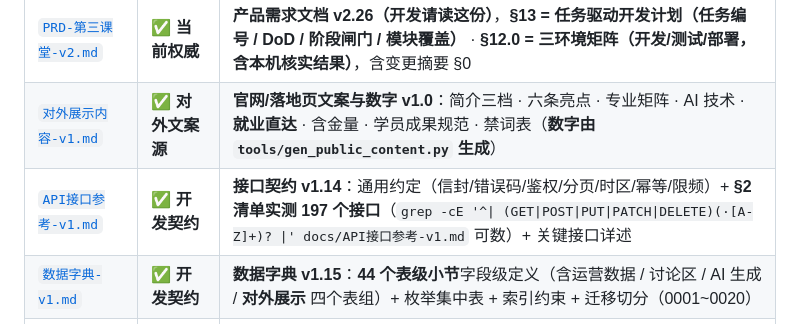
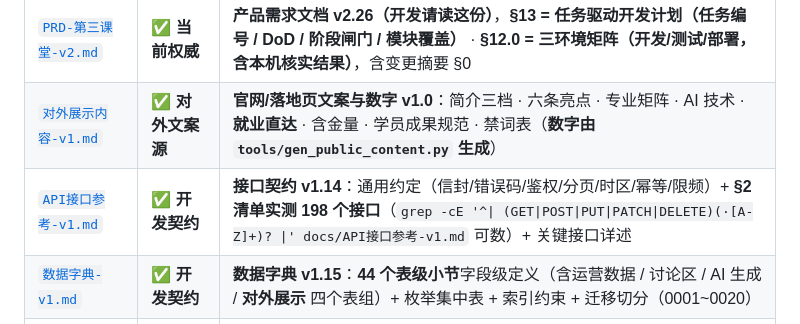
Before and after one commit to dll/cw-tc, a Markdown page: docs/README.md, the part around the change. GitHub-like rendering.

Commit message:
docs: 更新接口数量为 198

```diff
--- a/docs/README.md
+++ b/docs/README.md
@@ -4,7 +4,7 @@
 |---|---|---|
 | [`PRD-第三课堂-v2.md`](PRD-第三课堂-v2.md) | ✅ **当前权威** | **产品需求文档 v2.26（开发请读这份）**，**§13 = 任务驱动开发计划（任务编号 / DoD / 阶段闸门 / **模块覆盖**）** · **§12.0 = 三环境矩阵（开发/测试/部署，含本机核实结果）**，含变更摘要 §0 |
 | [`对外展示内容-v1.md`](对外展示内容-v1.md) | ✅ **对外文案源** | **官网/落地页文案与数字 v1.0**：简介三档 · 六条亮点 · 专业矩阵 · AI 技术 · **就业直达** · 含金量 · 学员成果规范 · 禁词表（**数字由 `tools/gen_public_content.py` 生成**） |
-| [`API接口参考-v1.md`](API接口参考-v1.md) | ✅ **开发契约** | **接口契约 v1.14**：通用约定（信封/错误码/鉴权/分页/时区/幂等/限频）+ **§2 清单实测 197 个接口**（`grep -cE '^\| (GET\|POST\|PUT\|PATCH\|DELETE)(·[A-Z]+)? \|' docs/API接口参考-v1.md` 可数）+ 关键接口详述 |
+| [`API接口参考-v1.md`](API接口参考-v1.md) | ✅ **开发契约** | **接口契约 v1.14**：通用约定（信封/错误码/鉴权/分页/时区/幂等/限频）+ **§2 清单实测 198 个接口**（`grep -cE '^\| (GET\|POST\|PUT\|PATCH\|DELETE)(·[A-Z]+)? \|' docs/API接口参考-v1.md` 可数）+ 关键接口详述 |
 | [`数据字典-v1.md`](数据字典-v1.md) | ✅ **开发契约** | **数据字典 v1.15**：**44 个表级小节**字段级定义（含运营数据 / 讨论区 / AI 生成 / **对外展示** 四个表组）+ 枚举集中表 + 索引约束 + 迁移切分（0001~0020） |
 | [`技术选型-v1.md`](技术选型-v1.md) | ✅ 已完成 | **技术栈决策 v1.2**（学生端 Flutter（Android/Web）+ 管理端 Vue 3 + 支付/AI/向量三层 + **运行支撑栈**） |
 | [`PRD-第三课堂-v1.md`](PRD-第三课堂-v1.md) | 📦 **已归档** | v1.0 立项基线，**仅作对照**（被 v2 取代） |
```
